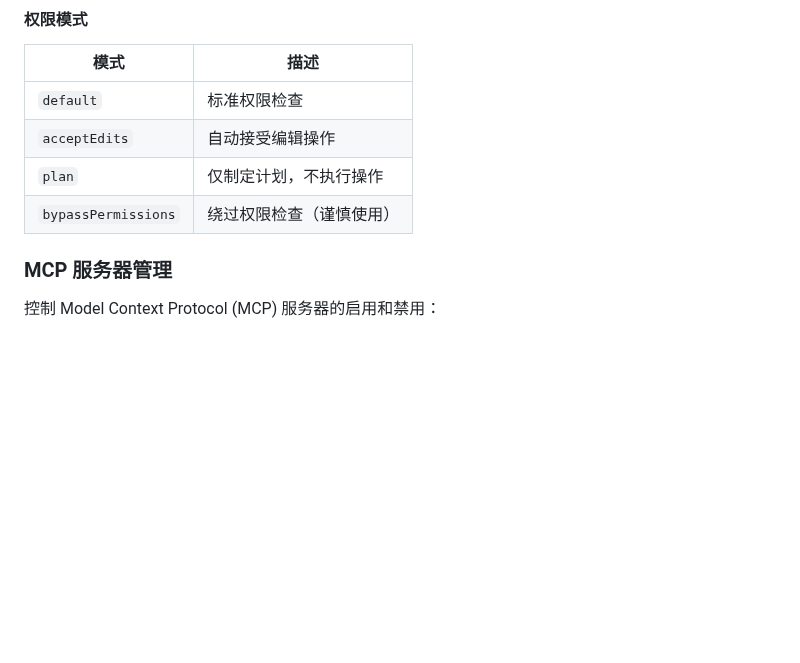
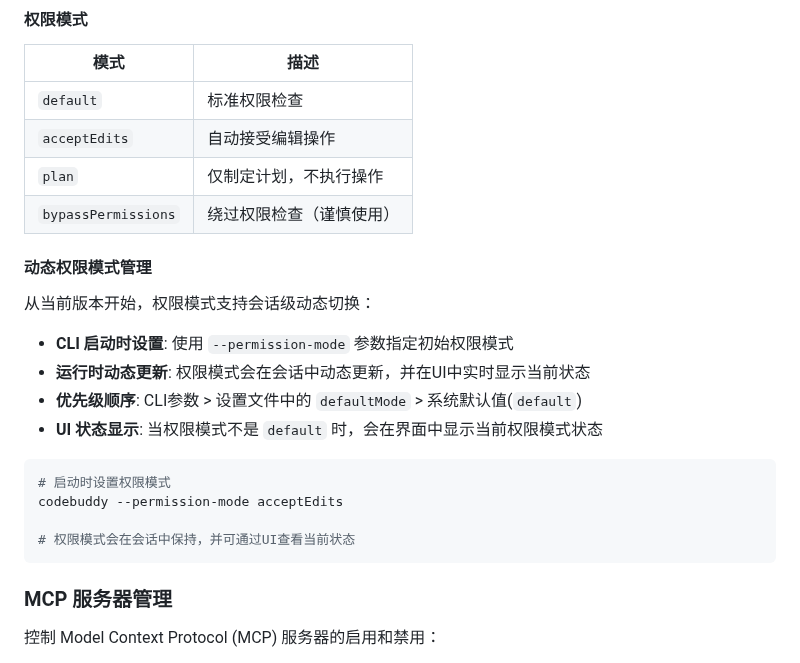
Before and after one commit to bbylw/codebuddy-code, a Markdown page: docs/settings.md, the part around the change. Drawn GitHub-style; blank space fills up the shorter version.

````diff
--- a/docs/settings.md
+++ b/docs/settings.md
@@ -128,6 +128,22 @@ CodeBuddy Code 使用细粒度权限系统控制工具访问：
 | `acceptEdits` | 自动接受编辑操作 |
 | `plan` | 仅制定计划，不执行操作 |
 | `bypassPermissions` | 绕过权限检查（谨慎使用） |
+
+#### 动态权限模式管理
+
+从当前版本开始，权限模式支持会话级动态切换：
+
+- **CLI 启动时设置**: 使用 `--permission-mode` 参数指定初始权限模式
+- **运行时动态更新**: 权限模式会在会话中动态更新，并在UI中实时显示当前状态
+- **优先级顺序**: CLI参数 > 设置文件中的 `defaultMode` > 系统默认值(`default`)
+- **UI 状态显示**: 当权限模式不是 `default` 时，会在界面中显示当前权限模式状态
+
+```bash
+# 启动时设置权限模式
+codebuddy --permission-mode acceptEdits
+
+# 权限模式会在会话中保持，并可通过UI查看当前状态
+```
 
 ### MCP 服务器管理
 
````
